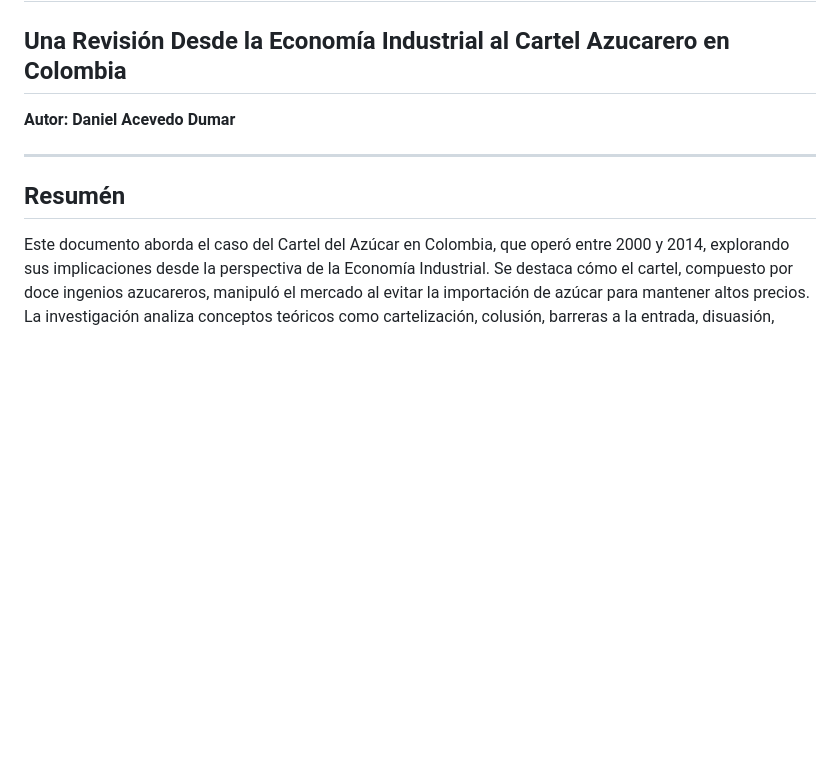
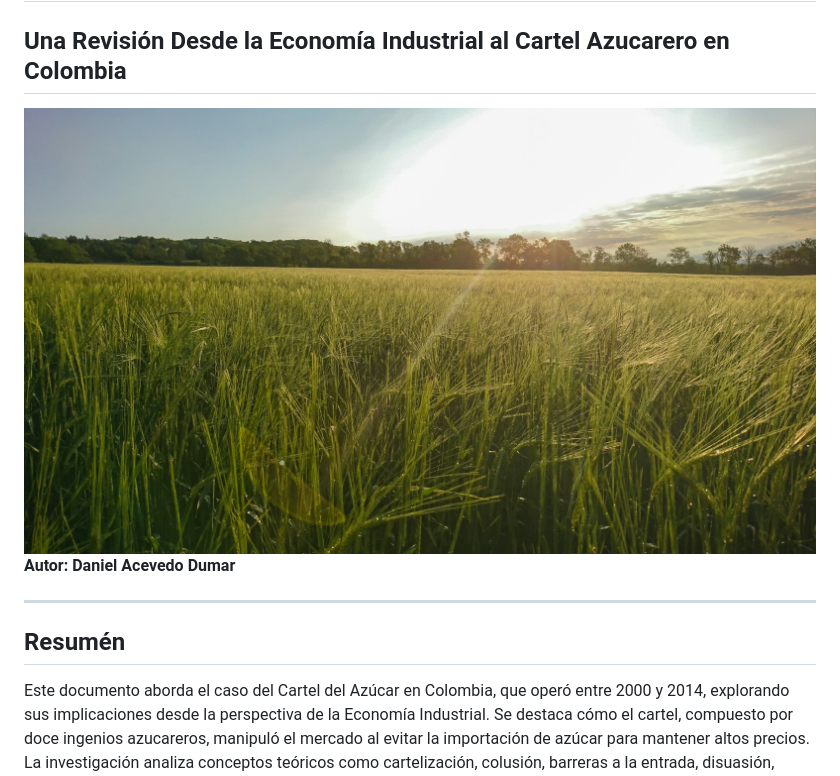
Before and after one commit to AgoraUninorte/Agora, a Markdown page: web/el-amargo-sinsabor-del-azucar.md, the part around the change. Drawn GitHub-style; blank space fills up the shorter version.

Commit message:
with image

```diff
--- a/web/el-amargo-sinsabor-del-azucar.md
+++ b/web/el-amargo-sinsabor-del-azucar.md
@@ -9,6 +9,7 @@ toc: true
 
 # El Amargo Sinsabor del Azúcar
 ## Una Revisión Desde la Economía Industrial al Cartel Azucarero en Colombia
+<img src="images/el-amargo-sinsabor-del-azucar-droneviews-fr-Y5XHP5Ni41w-unsplash.jpg" width="100%" height="auto">
 
 **Autor: Daniel Acevedo Dumar**
 
```
